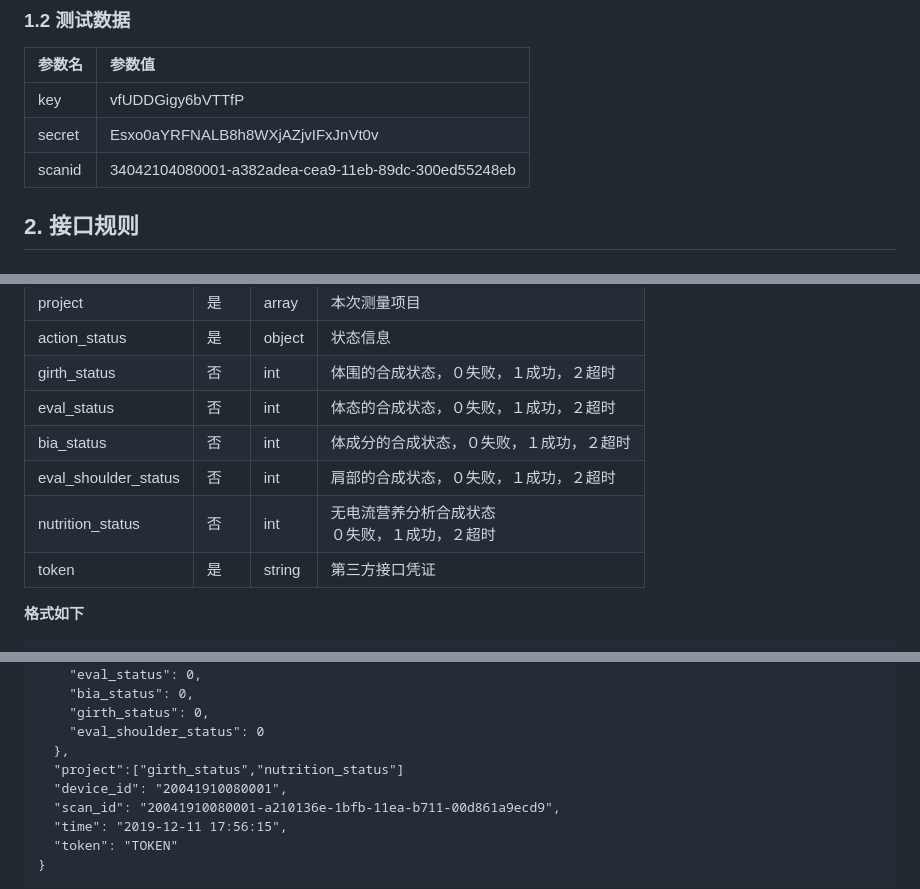
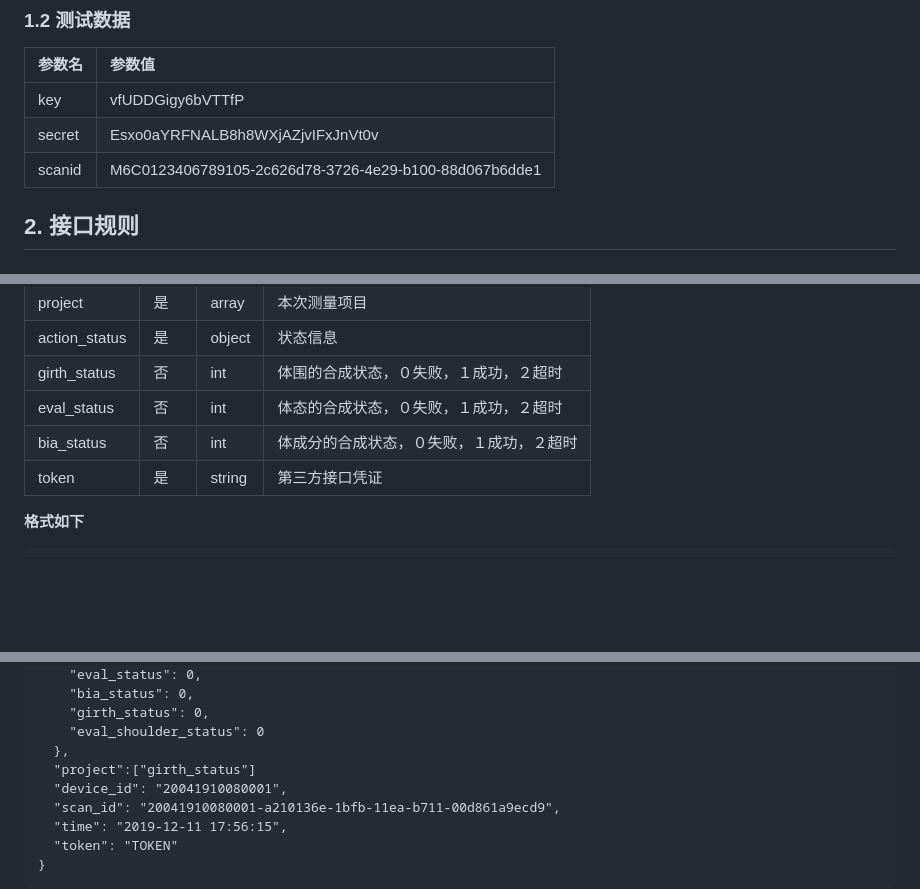
Before and after one commit to suanier/vr-pro3-docs, a Markdown page: docs/VA-PRO5 第三方api对接文档.md, 3 parts joined by grey strips. Rendered like a GitHub page; blank space fills up the shorter version.

```diff
--- a/docs/VA-PRO5 第三方api对接文档.md
+++ b/docs/VA-PRO5 第三方api对接文档.md
@@ -61,7 +61,7 @@
 | :--- | :--- |
 | key | vfUDDGigy6bVTTfP |
 | secret | Esxo0aYRFNALB8h8WXjAZjvIFxJnVt0v |
-| scanid | 34042104080001-a382adea-cea9-11eb-89dc-300ed55248eb |
+| scanid | <font style="color:rgb(0, 0, 0);">M6C0123406789105-2c626d78-3726-4e29-b100-88d067b6dde1</font> |
 
 
 
@@ -505,8 +465,6 @@ http://app-rpro3.visbody.com/appAuth/menuCallBack
 | girth_status | 否 | int | 体围的合成状态，０失败，１成功，２超时 |
 | eval_status | 否 | int | 体态的合成状态，０失败，１成功，２超时 |
 | bia_status | 否 | int | 体成分的合成状态，０失败，１成功，２超时 |
-| eval_shoulder_status | 否 | int | 肩部的合成状态，０失败，１成功，２超时 |
-| nutrition_status | 否 | int | 无电流营养分析合成状态<br/>０失败，１成功，２超时 |
 | token | 是 | string | 第三方接口凭证 |
 
 
@@ -527,7 +485,7 @@ http://app-rpro3.visbody.com/appAuth/menuCallBack
     "girth_status": 0,
     "eval_shoulder_status": 0
   },
-  "project":["girth_status","nutrition_status"]
+  "project":["girth_status"]
   "device_id": "20041910080001",
   "scan_id": "20041910080001-a210136e-1bfb-11ea-b711-00d861a9ecd9",
   "time": "2019-12-11 17:56:15",
```
Also changed, not shown: other parts of docs/VA-PRO5 第三方api对接文档.md (+6 -47 lines).
